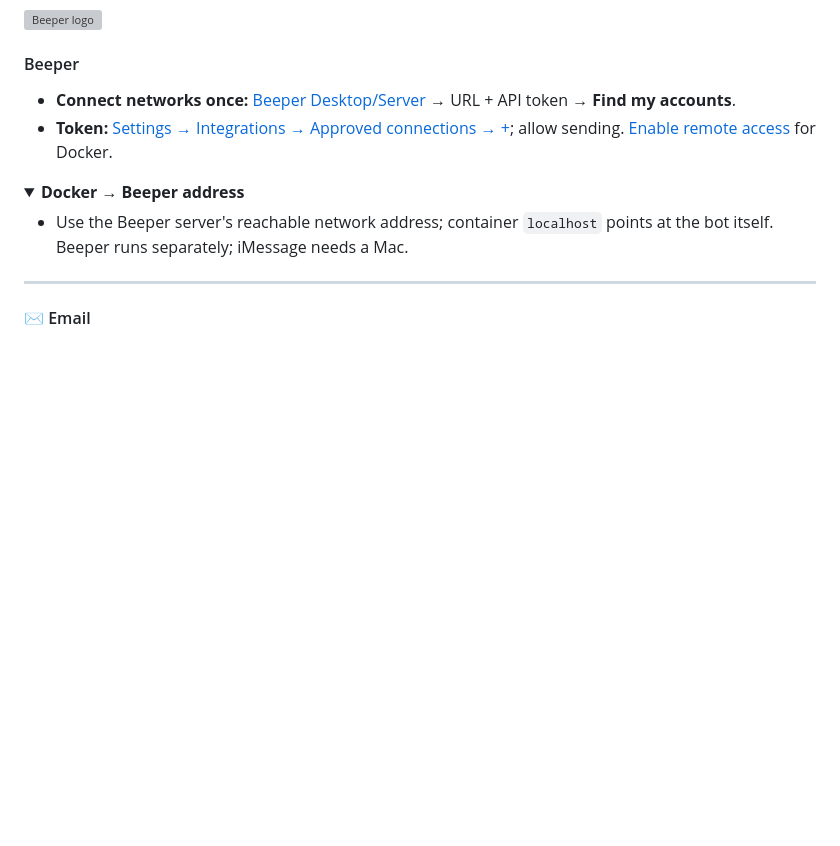
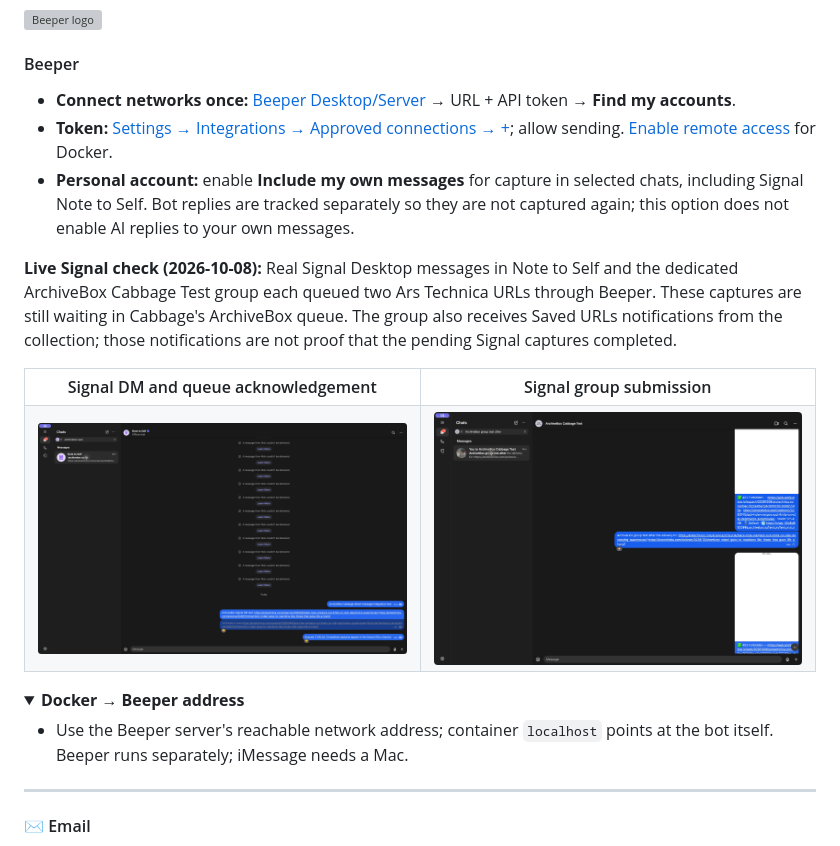
Before and after one commit to ArchiveBox/archivebox-chat-bot, a Markdown page: README.md, the part around the change. Drawn GitHub-style; pictures changed too: screenshots/signal-dm-queued-cabbage.png (added), screenshots/signal-group-request-cabbage.png (added); folded sections open; blank space fills up the shorter version; grey boxes are pictures that could not be loaded.

Commit message:
Document real Signal DM and group submissions

```diff
--- a/README.md
+++ b/README.md
@@ -325,6 +325,17 @@ docker compose up -d
 
 - **Connect networks once:** [Beeper Desktop/Server](https://github.com/beeper/cli#2-local-beeper-server-self-hosted-managed-by-the-cli) → URL + API token → **Find my accounts**.
 - **Token:** [Settings → Integrations → Approved connections → +](https://developers.beeper.com/desktop-api/auth/); allow sending. [Enable remote access](https://developers.beeper.com/desktop-api/advanced/remote-access/) for Docker.
+- **Personal account:** enable **Include my own messages** for capture in selected chats, including Signal Note to Self. Bot replies are tracked separately so they are not captured again; this option does not enable AI replies to your own messages.
+
+<p><strong>Live Signal check (2026-10-08):</strong> Real Signal Desktop messages in Note to Self and the dedicated ArchiveBox Cabbage Test group each queued two Ars Technica URLs through Beeper. These captures are still waiting in Cabbage's ArchiveBox queue. The group also receives Saved URLs notifications from the collection; those notifications are not proof that the pending Signal captures completed.</p>
+
+<table>
+<tr><th width="50%">Signal DM and queue acknowledgement</th><th width="50%">Signal group submission</th></tr>
+<tr>
+<td width="50%" valign="top"><a href="screenshots/signal-dm-queued-cabbage.png"><img src="screenshots/signal-dm-queued-cabbage.png" width="100%" alt="Real Signal Note to Self save command with two Ars Technica URLs and the bot's queued acknowledgement"></a></td>
+<td width="50%" valign="top"><a href="screenshots/signal-group-request-cabbage.png"><img src="screenshots/signal-group-request-cabbage.png" width="100%" alt="Real Signal group message containing two Ars Technica URLs with the bot's processing reaction"></a></td>
+</tr>
+</table>
 
 <details>
 <summary><b>Docker → Beeper address</b></summary>
```
